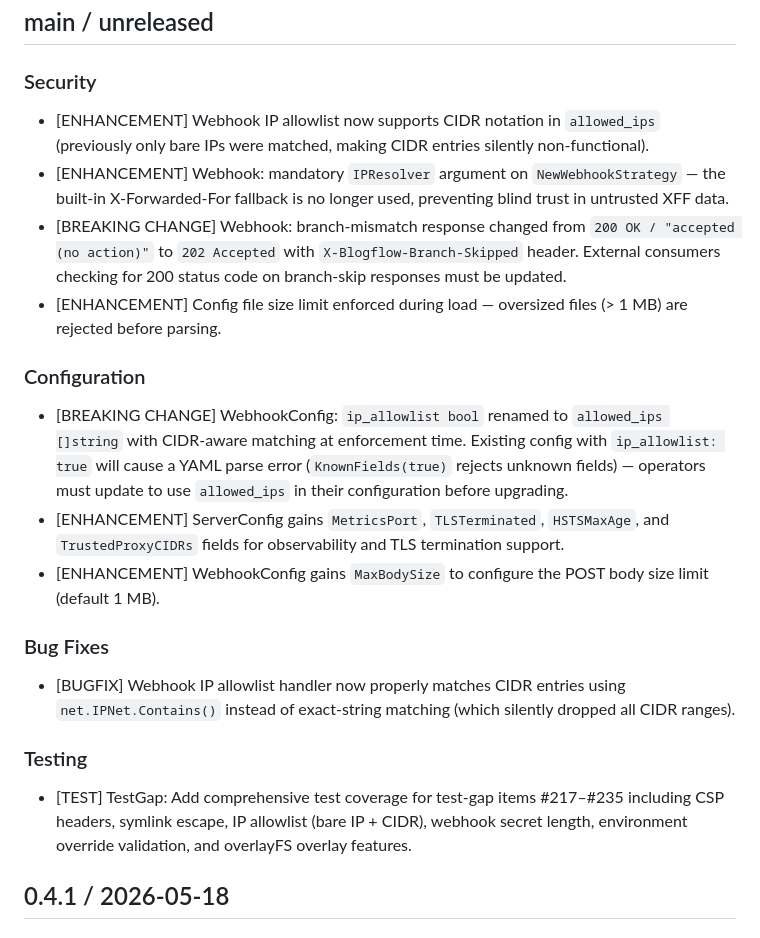
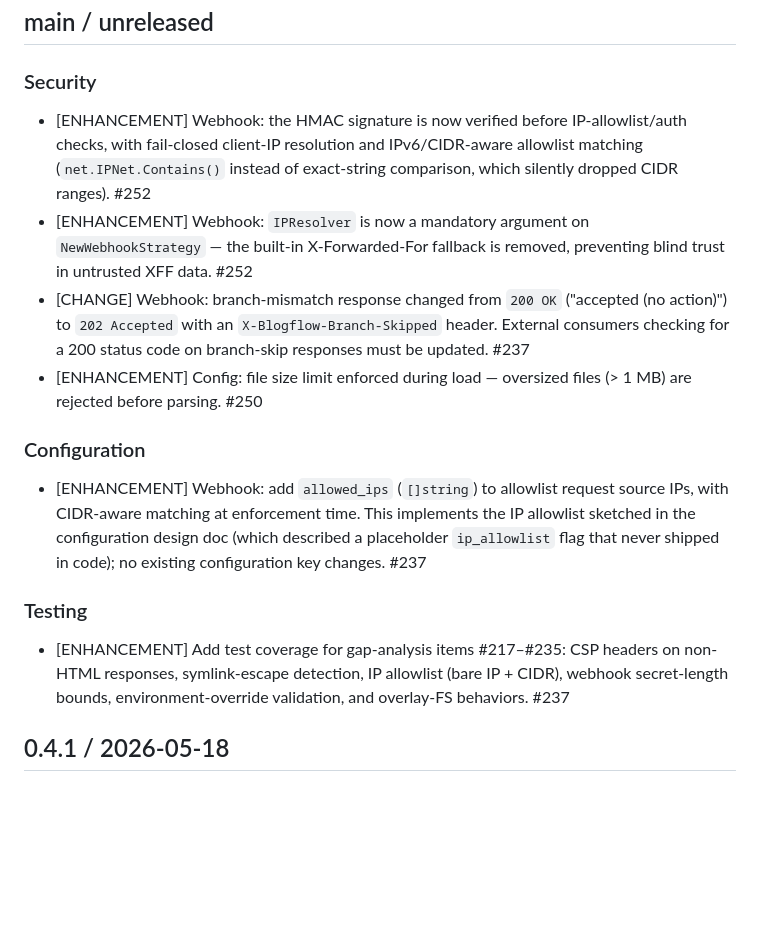
Before and after one commit to khaines/blogflow, a Markdown page: CHANGELOG.md, the part around the change. Drawn GitHub-style; blank space fills up the shorter version.

Commit message:
docs(changelog): correct #237 unreleased entries (fixes #247)
- Drop MetricsPort/TLSTerminated/HSTSMaxAge/TrustedProxyCIDRs/MaxBodySize 'gains' lines: these fields shipped in #146/#77/#86/#84, not #237.
- Reword ip_allowlist->allowed_ips as design-doc alignment (the ip_allowlist flag never shipped in code), not a code rename/break.
- Replace non-standard [BREAKING CHANGE]/[TEST] tags with [CHANGE]/[ENHANCEMENT].
- Add inline #237/#252/#250 PR references.

```diff
--- a/CHANGELOG.md
+++ b/CHANGELOG.md
@@ -4,24 +4,18 @@
 
 ### Security
 
-* [ENHANCEMENT] Webhook IP allowlist now supports CIDR notation in `allowed_ips` (previously only bare IPs were matched, making CIDR entries silently non-functional).
-* [ENHANCEMENT] Webhook: mandatory `IPResolver` argument on `NewWebhookStrategy` — the built-in X-Forwarded-For fallback is no longer used, preventing blind trust in untrusted XFF data.
-* [BREAKING CHANGE] Webhook: branch-mismatch response changed from `200 OK / "accepted (no action)"` to `202 Accepted` with `X-Blogflow-Branch-Skipped` header. External consumers checking for 200 status code on branch-skip responses must be updated.
-* [ENHANCEMENT] Config file size limit enforced during load — oversized files (> 1 MB) are rejected before parsing.
+* [ENHANCEMENT] Webhook: the HMAC signature is now verified before IP-allowlist/auth checks, with fail-closed client-IP resolution and IPv6/CIDR-aware allowlist matching (`net.IPNet.Contains()` instead of exact-string comparison, which silently dropped CIDR ranges). #252
+* [ENHANCEMENT] Webhook: `IPResolver` is now a mandatory argument on `NewWebhookStrategy` — the built-in X-Forwarded-For fallback is removed, preventing blind trust in untrusted XFF data. #252
+* [CHANGE] Webhook: branch-mismatch response changed from `200 OK` ("accepted (no action)") to `202 Accepted` with an `X-Blogflow-Branch-Skipped` header. External consumers checking for a 200 status code on branch-skip responses must be updated. #237
+* [ENHANCEMENT] Config: file size limit enforced during load — oversized files (> 1 MB) are rejected before parsing. #250
 
 ### Configuration
 
-* [BREAKING CHANGE] WebhookConfig: `ip_allowlist bool` renamed to `allowed_ips []string` with CIDR-aware matching at enforcement time. Existing config with `ip_allowlist: true` will cause a YAML parse error (`KnownFields(true)` rejects unknown fields) — operators must update to use `allowed_ips` in their configuration before upgrading.
-* [ENHANCEMENT] ServerConfig gains `MetricsPort`, `TLSTerminated`, `HSTSMaxAge`, and `TrustedProxyCIDRs` fields for observability and TLS termination support.
-* [ENHANCEMENT] WebhookConfig gains `MaxBodySize` to configure the POST body size limit (default 1 MB).
-
-### Bug Fixes
-
-* [BUGFIX] Webhook IP allowlist handler now properly matches CIDR entries using `net.IPNet.Contains()` instead of exact-string matching (which silently dropped all CIDR ranges).
+* [ENHANCEMENT] Webhook: add `allowed_ips` (`[]string`) to allowlist request source IPs, with CIDR-aware matching at enforcement time. This implements the IP allowlist sketched in the configuration design doc (which described a placeholder `ip_allowlist` flag that never shipped in code); no existing configuration key changes. #237
 
 ### Testing
 
-* [TEST] TestGap: Add comprehensive test coverage for test-gap items #217–#235 including CSP headers, symlink escape, IP allowlist (bare IP + CIDR), webhook secret length, environment override validation, and overlayFS overlay features.
+* [ENHANCEMENT] Add test coverage for gap-analysis items #217–#235: CSP headers on non-HTML responses, symlink-escape detection, IP allowlist (bare IP + CIDR), webhook secret-length bounds, environment-override validation, and overlay-FS behaviors. #237
 
 ## 0.4.1 / 2026-05-18
 
```
